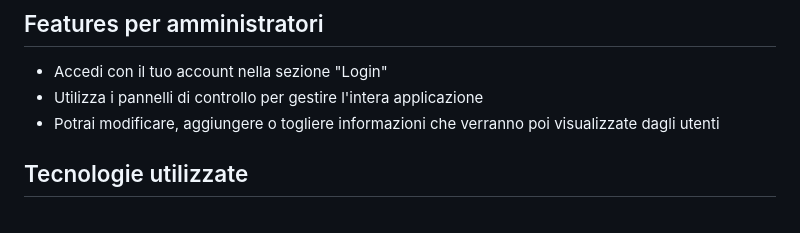
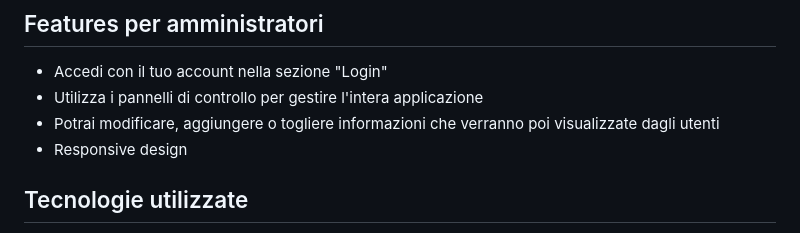
Before and after one commit to michelaminichini/Progetto-Web-2023, a Markdown page: README.md, the part around the change. Drawn GitHub-style.

```diff
--- a/README.md
+++ b/README.md
@@ -35,6 +35,7 @@ Se invece ad effettuare il login è l'amministratore, allora sarà disponibile u
 - Accedi con il tuo account nella sezione "Login"
 - Utilizza i pannelli di controllo per gestire l'intera applicazione
 - Potrai modificare, aggiungere o togliere informazioni che verranno poi visualizzate dagli utenti
+- Responsive design
 
 ## Tecnologie utilizzate
 
```
